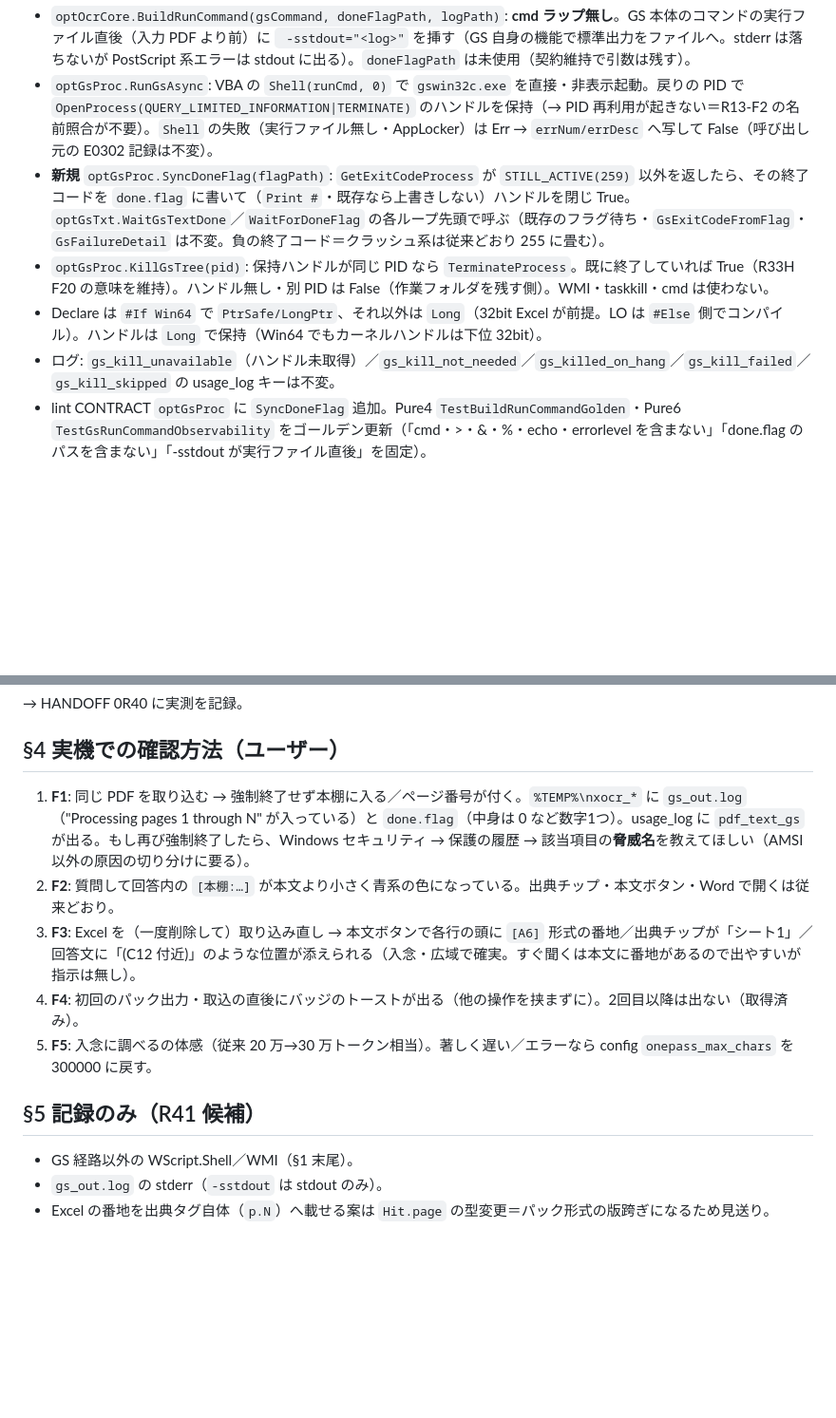
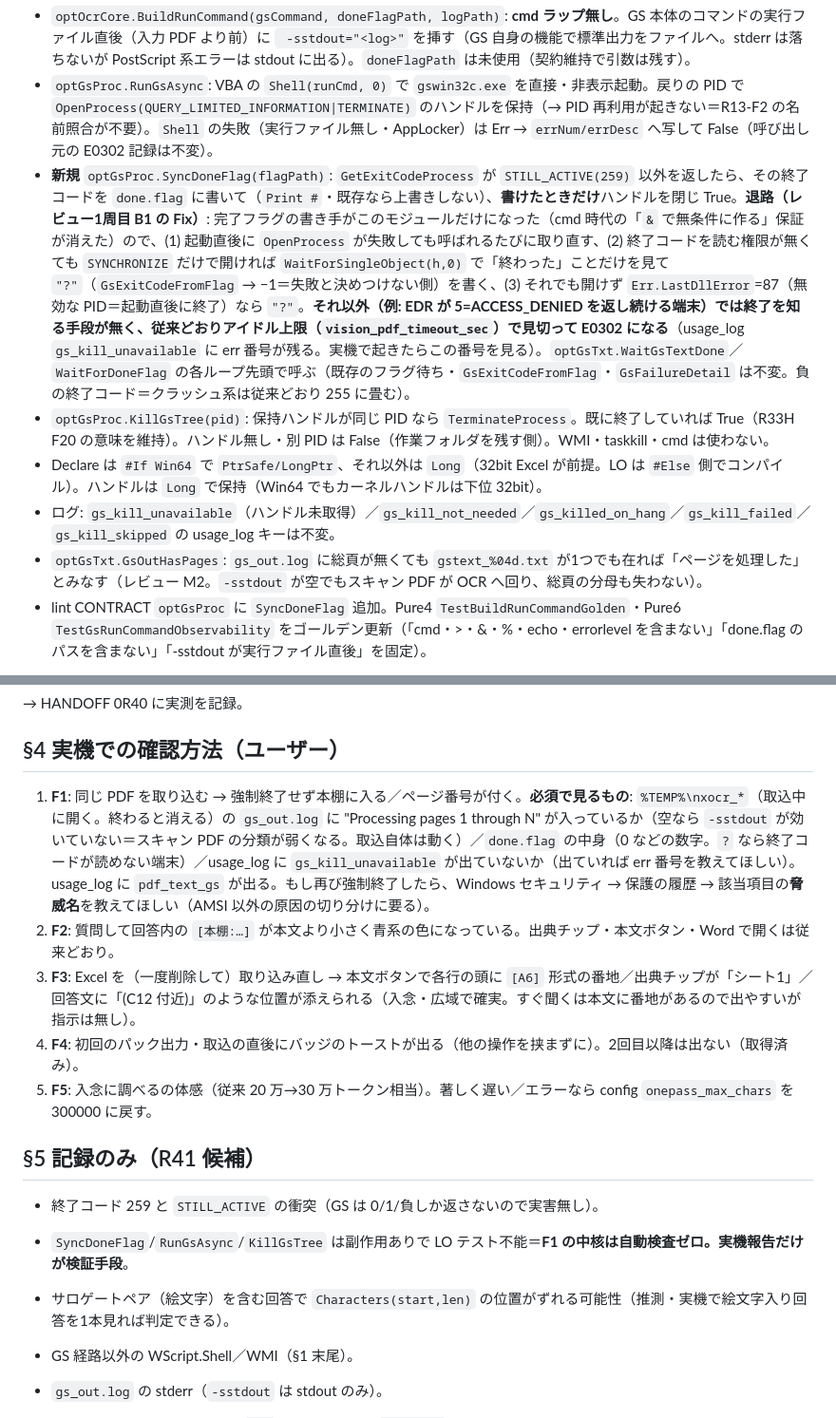
Before and after one commit to kojima1459/notebook, a Markdown page: docs/dev/spec_20260908_R40_実機報告5件.md, 2 parts joined by grey strips. Shown at 95% size. GitHub-like rendering; blank space fills up the shorter version.

Commit message:
R40 spec: §1 完了フラグの退路2段と ACCESS_DENIED 端末の帰結・§4-1 必須確認項目・§5 記録
Co-Authored-By: Claude Fable 5.1 <noreply@anthropic.com>
Claude-Session: https://claude.ai/code/session_01JNgutSx9rDaQ1TF6gtVKkb

```diff
--- a/docs/dev/spec_20260908_R40_実機報告5件.md
+++ b/docs/dev/spec_20260908_R40_実機報告5件.md
@@ -19,10 +19,11 @@
 **変更後**:
 - `optOcrCore.BuildRunCommand(gsCommand, doneFlagPath, logPath)`: **cmd ラップ無し**。GS 本体のコマンドの実行ファイル直後（入力 PDF より前）に ` -sstdout="<log>"` を挿す（GS 自身の機能で標準出力をファイルへ。stderr は落ちないが PostScript 系エラーは stdout に出る）。`doneFlagPath` は未使用（契約維持で引数は残す）。
 - `optGsProc.RunGsAsync`: VBA の `Shell(runCmd, 0)` で `gswin32c.exe` を直接・非表示起動。戻りの PID で `OpenProcess(QUERY_LIMITED_INFORMATION|TERMINATE)` のハンドルを保持（→ PID 再利用が起きない＝R13-F2 の名前照合が不要）。`Shell` の失敗（実行ファイル無し・AppLocker）は Err → `errNum/errDesc` へ写して False（呼び出し元の E0302 記録は不変）。
-- **新規** `optGsProc.SyncDoneFlag(flagPath)`: `GetExitCodeProcess` が `STILL_ACTIVE(259)` 以外を返したら、その終了コードを `done.flag` に書いて（`Print #`・既存なら上書きしない）ハンドルを閉じ True。`optGsTxt.WaitGsTextDone`／`WaitForDoneFlag` の各ループ先頭で呼ぶ（既存のフラグ待ち・`GsExitCodeFromFlag`・`GsFailureDetail` は不変。負の終了コード＝クラッシュ系は従来どおり 255 に畳む）。
+- **新規** `optGsProc.SyncDoneFlag(flagPath)`: `GetExitCodeProcess` が `STILL_ACTIVE(259)` 以外を返したら、その終了コードを `done.flag` に書いて（`Print #`・既存なら上書きしない）、**書けたときだけ**ハンドルを閉じ True。**退路（レビュー1周目 B1 の Fix）**: 完了フラグの書き手がこのモジュールだけになった（cmd 時代の「`&` で無条件に作る」保証が消えた）ので、(1) 起動直後に `OpenProcess` が失敗しても呼ばれるたびに取り直す、(2) 終了コードを読む権限が無くても `SYNCHRONIZE` だけで開ければ `WaitForSingleObject(h,0)` で「終わった」ことだけを見て `"?"`（`GsExitCodeFromFlag` → −1＝失敗と決めつけない側）を書く、(3) それでも開けず `Err.LastDllError`=87（無効な PID＝起動直後に終了）なら `"?"`。**それ以外（例: EDR が 5=ACCESS_DENIED を返し続ける端末）では終了を知る手段が無く、従来どおりアイドル上限（`vision_pdf_timeout_sec`）で見切って E0302 になる**（usage_log `gs_kill_unavailable` に err 番号が残る。実機で起きたらこの番号を見る）。`optGsTxt.WaitGsTextDone`／`WaitForDoneFlag` の各ループ先頭で呼ぶ（既存のフラグ待ち・`GsExitCodeFromFlag`・`GsFailureDetail` は不変。負の終了コード＝クラッシュ系は従来どおり 255 に畳む）。
 - `optGsProc.KillGsTree(pid)`: 保持ハンドルが同じ PID なら `TerminateProcess`。既に終了していれば True（R33H F20 の意味を維持）。ハンドル無し・別 PID は False（作業フォルダを残す側）。WMI・taskkill・cmd は使わない。
 - Declare は `#If Win64` で `PtrSafe/LongPtr`、それ以外は `Long`（32bit Excel が前提。LO は `#Else` 側でコンパイル）。ハンドルは `Long` で保持（Win64 でもカーネルハンドルは下位 32bit）。
 - ログ: `gs_kill_unavailable`（ハンドル未取得）／`gs_kill_not_needed`／`gs_killed_on_hang`／`gs_kill_failed`／`gs_kill_skipped` の usage_log キーは不変。
+- `optGsTxt.GsOutHasPages`: `gs_out.log` に総頁が無くても `gstext_%04d.txt` が1つでも在れば「ページを処理した」とみなす（レビュー M2。`-sstdout` が空でもスキャン PDF が OCR へ回り、総頁の分母も失わない）。
 - lint CONTRACT `optGsProc` に `SyncDoneFlag` 追加。Pure4 `TestBuildRunCommandGolden`・Pure6 `TestGsRunCommandObservability` をゴールデン更新（「cmd・>・&・%・echo・errorlevel を含まない」「done.flag のパスを含まない」「-sstdout が実行ファイル直後」を固定）。
 
 **残る WScript.Shell／WMI**（GS 経路外・今回不触）: `modWorkExcel`／`modBoard`／`modVault`／`modVaultGallery`／`modHubStat`／`modBoot`／`modAnalytics`／`modCluster`／`modClip` 等。PDF 取込では通らない。AMSI が別の操作で反応したら次ラウンドで同じ型（直接起動・API）へ寄せる。
@@ -42,7 +43,7 @@
 
 ## §4 実機での確認方法（ユーザー）
 
-1. **F1**: 同じ PDF を取り込む → 強制終了せず本棚に入る／ページ番号が付く。`%TEMP%\nxocr_*` に `gs_out.log`（"Processing pages 1 through N" が入っている）と `done.flag`（中身は 0 など数字1つ）。usage_log に `pdf_text_gs` が出る。もし再び強制終了したら、Windows セキュリティ → 保護の履歴 → 該当項目の**脅威名**を教えてほしい（AMSI 以外の原因の切り分けに要る）。
+1. **F1**: 同じ PDF を取り込む → 強制終了せず本棚に入る／ページ番号が付く。**必須で見るもの**: `%TEMP%\nxocr_*`（取込中に開く。終わると消える）の `gs_out.log` に "Processing pages 1 through N" が入っているか（空なら `-sstdout` が効いていない＝スキャン PDF の分類が弱くなる。取込自体は動く）／`done.flag` の中身（0 などの数字。`?` なら終了コードが読めない端末）／usage_log に `gs_kill_unavailable` が出ていないか（出ていれば err 番号を教えてほしい）。usage_log に `pdf_text_gs` が出る。もし再び強制終了したら、Windows セキュリティ → 保護の履歴 → 該当項目の**脅威名**を教えてほしい（AMSI 以外の原因の切り分けに要る）。
 2. **F2**: 質問して回答内の `[本棚:…]` が本文より小さく青系の色になっている。出典チップ・本文ボタン・Word で開くは従来どおり。
 3. **F3**: Excel を（一度削除して）取り込み直し → 本文ボタンで各行の頭に `[A6]` 形式の番地／出典チップが「シート1」／回答文に「(C12 付近)」のような位置が添えられる（入念・広域で確実。すぐ聞くは本文に番地があるので出やすいが指示は無し）。
 4. **F4**: 初回のパック出力・取込の直後にバッジのトーストが出る（他の操作を挟まずに）。2回目以降は出ない（取得済み）。
@@ -50,6 +51,10 @@
 
 ## §5 記録のみ（R41 候補）
 
+- 終了コード 259 と `STILL_ACTIVE` の衝突（GS は 0/1/負しか返さないので実害無し）。
+- `SyncDoneFlag`/`RunGsAsync`/`KillGsTree` は副作用ありで LO テスト不能＝**F1 の中核は自動検査ゼロ。実機報告だけが検証手段**。
+- サロゲートペア（絵文字）を含む回答で `Characters(start,len)` の位置がずれる可能性（推測・実機で絵文字入り回答を1本見れば判定できる）。
+
 - GS 経路以外の WScript.Shell／WMI（§1 末尾）。
 - `gs_out.log` の stderr（`-sstdout` は stdout のみ）。
 - Excel の番地を出典タグ自体（`p.N`）へ載せる案は `Hit.page` の型変更＝パック形式の版跨ぎになるため見送り。
```
